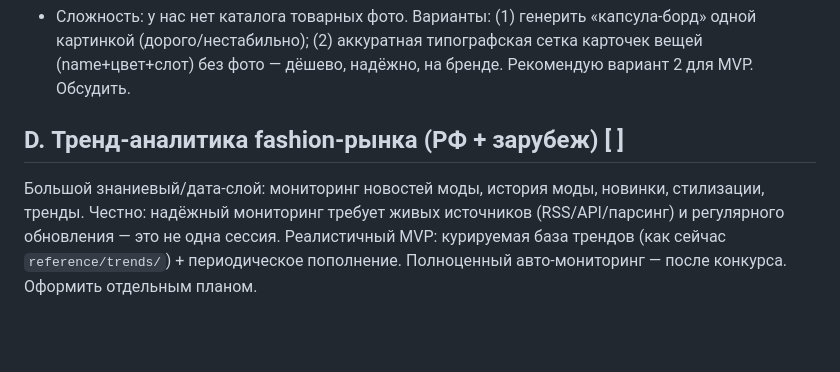
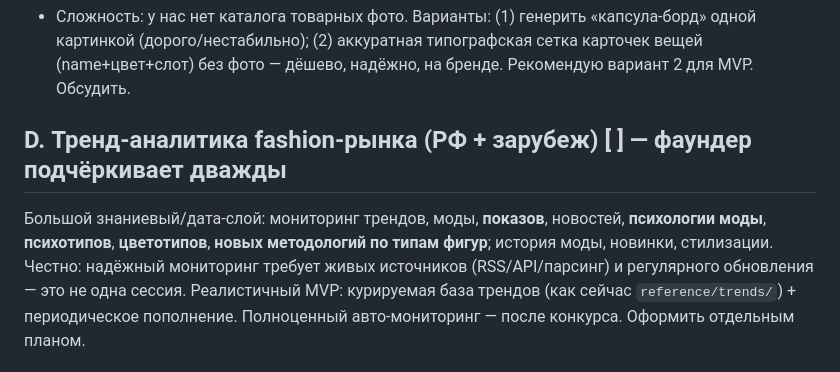
Before and after one commit to neiroskyai-jpg/sense-style-ai_, a Markdown page: plans/2026-07-01-next-features.md, the part around the change. GitHub-like rendering; blank space fills up the shorter version.

```diff
--- a/plans/2026-07-01-next-features.md
+++ b/plans/2026-07-01-next-features.md
@@ -27,8 +27,9 @@
   (дорого/нестабильно); (2) аккуратная типографская сетка карточек вещей (name+цвет+слот) без фото —
   дёшево, надёжно, на бренде. Рекомендую вариант 2 для MVP. Обсудить.
 
-## D. Тренд-аналитика fashion-рынка (РФ + зарубеж) [ ]
-Большой знаниевый/дата-слой: мониторинг новостей моды, история моды, новинки, стилизации, тренды.
+## D. Тренд-аналитика fashion-рынка (РФ + зарубеж) [ ] — фаундер подчёркивает дважды
+Большой знаниевый/дата-слой: мониторинг трендов, моды, **показов**, новостей, **психологии моды**,
+**психотипов**, **цветотипов**, **новых методологий по типам фигур**; история моды, новинки, стилизации.
 Честно: надёжный мониторинг требует живых источников (RSS/API/парсинг) и регулярного обновления —
 это не одна сессия. Реалистичный MVP: курируемая база трендов (как сейчас `reference/trends/`) +
 периодическое пополнение. Полноценный авто-мониторинг — после конкурса. Оформить отдельным планом.
```
Also changed, not shown: content/blog/pochemu-shkaf-polnyy-a-nadet-nechego.md (+30 -16 lines).
